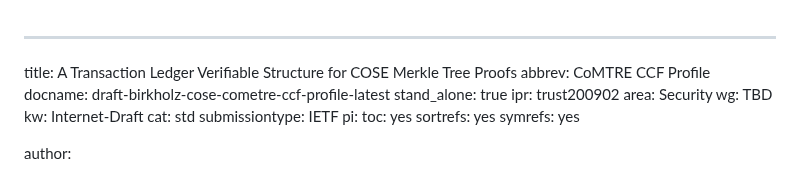
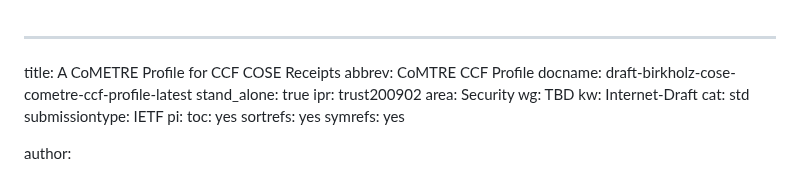
Before and after one commit to ietf-scitt/draft-birkholz-cose-cometre-ccf-profile, a Markdown page: draft-birkholz-cose-cometre-ccf-profile.md, the part around the change. GitHub-like rendering.

```diff
--- a/draft-birkholz-cose-cometre-ccf-profile.md
+++ b/draft-birkholz-cose-cometre-ccf-profile.md
@@ -1,5 +1,5 @@
 ---
-title: A Transaction Ledger Verifiable Structure for COSE Merkle Tree Proofs
+title: A CoMETRE Profile for CCF COSE Receipts
 abbrev: CoMTRE CCF Profile
 docname: draft-birkholz-cose-cometre-ccf-profile-latest
 stand_alone: true
```
